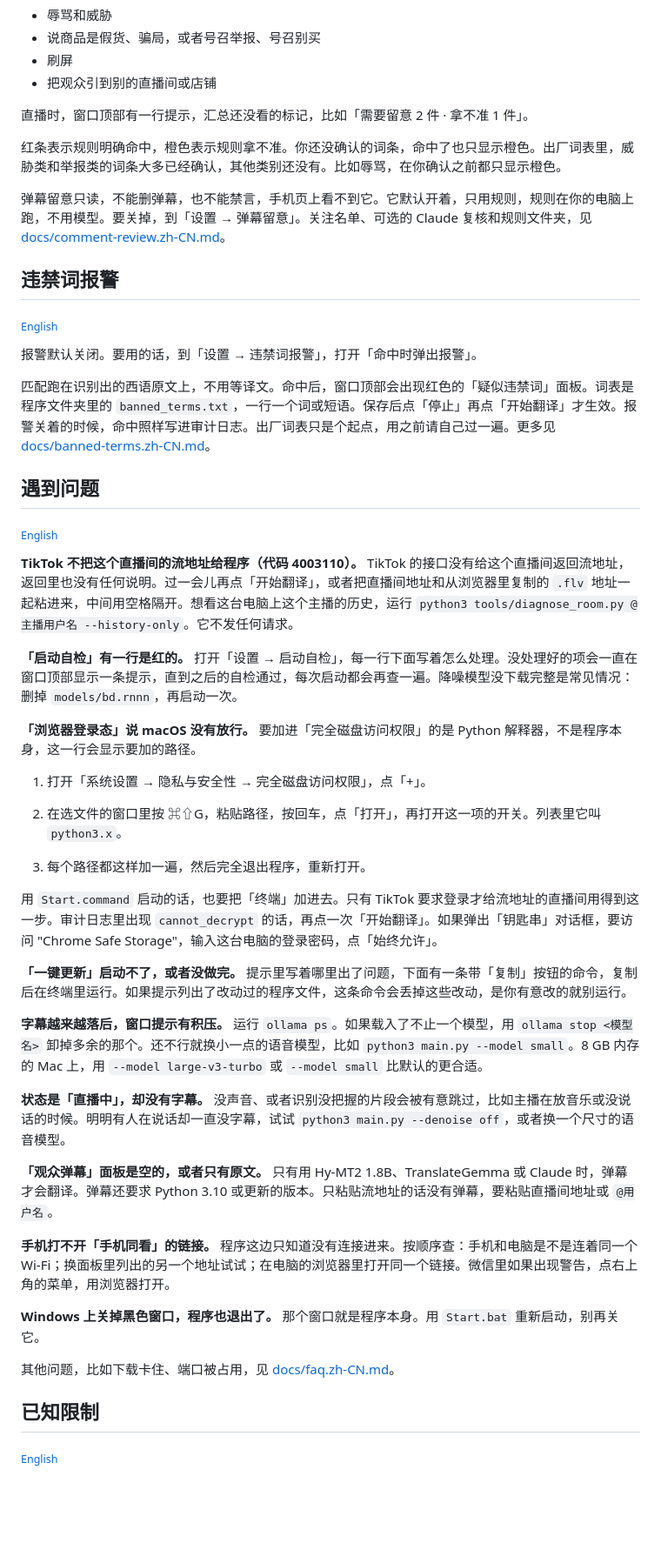
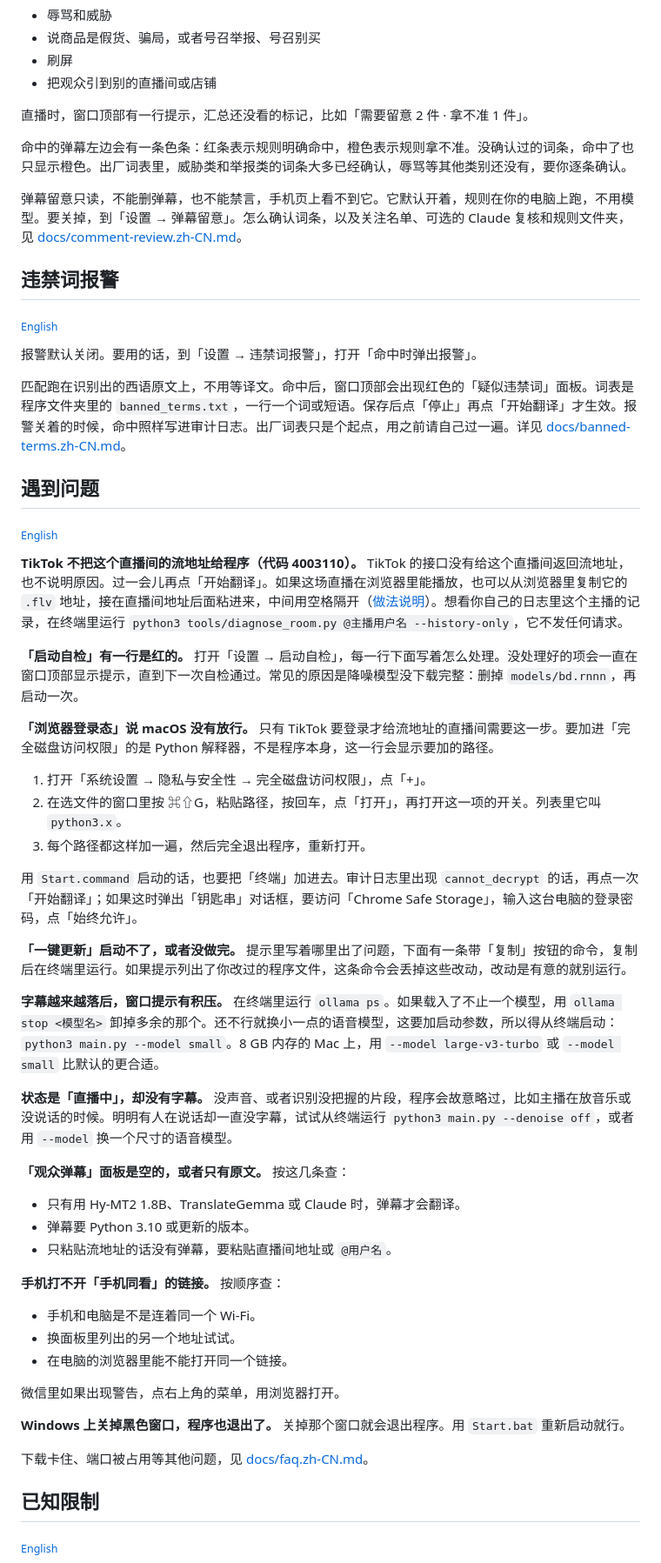
Before and after one commit to EM917/tiktok-live-translator, a Markdown page: README.md, the part around one of its changes. Shown at 87% size. Rendered like a GitHub page; blank space fills up the shorter version.

```diff
--- a/README.md
+++ b/README.md
@@ -429,9 +445,9 @@ python3 main.py --ui-lang zh  # 只这一次用中文界面
 
 直播时，窗口顶部有一行提示，汇总还没看的标记，比如「需要留意 2 件 · 拿不准 1 件」。
 
-红条表示规则明确命中，橙色表示规则拿不准。你还没确认的词条，命中了也只显示橙色。出厂词表里，威胁类和举报类的词条大多已经确认，其他类别还没有。比如辱骂，在你确认之前都只显示橙色。
+命中的弹幕左边会有一条色条：红条表示规则明确命中，橙色表示规则拿不准。没确认过的词条，命中了也只显示橙色。出厂词表里，威胁类和举报类的词条大多已经确认，辱骂等其他类别还没有，要你逐条确认。
 
-弹幕留意只读，不能删弹幕，也不能禁言，手机页上看不到它。它默认开着，只用规则，规则在你的电脑上跑，不用模型。要关掉，到「设置 → 弹幕留意」。关注名单、可选的 Claude 复核和规则文件夹，见 [docs/comment-review.zh-CN.md](docs/comment-review.zh-CN.md)。
+弹幕留意只读，不能删弹幕，也不能禁言，手机页上看不到它。它默认开着，规则在你的电脑上跑，不用模型。要关掉，到「设置 → 弹幕留意」。怎么确认词条，以及关注名单、可选的 Claude 复核和规则文件夹，见 [docs/comment-review.zh-CN.md](docs/comment-review.zh-CN.md)。
 
 <a id="zh-banned-term-alerts"></a>
 
@@ -441,7 +457,7 @@ python3 main.py --ui-lang zh  # 只这一次用中文界面
 
 报警默认关闭。要用的话，到「设置 → 违禁词报警」，打开「命中时弹出报警」。
 
-匹配跑在识别出的西语原文上，不用等译文。命中后，窗口顶部会出现红色的「疑似违禁词」面板。词表是程序文件夹里的 `banned_terms.txt`，一行一个词或短语。保存后点「停止」再点「开始翻译」才生效。报警关着的时候，命中照样写进审计日志。出厂词表只是个起点，用之前请自己过一遍。更多见 [docs/banned-terms.zh-CN.md](docs/banned-terms.zh-CN.md)。
+匹配跑在识别出的西语原文上，不用等译文。命中后，窗口顶部会出现红色的「疑似违禁词」面板。词表是程序文件夹里的 `banned_terms.txt`，一行一个词或短语。保存后点「停止」再点「开始翻译」才生效。报警关着的时候，命中照样写进审计日志。出厂词表只是个起点，用之前请自己过一遍。详见 [docs/banned-terms.zh-CN.md](docs/banned-terms.zh-CN.md)。
 
 <a id="zh-when-something-goes-wrong"></a>
 
@@ -449,33 +465,41 @@ python3 main.py --ui-lang zh  # 只这一次用中文界面
 
 <sub>[English](#en-when-something-goes-wrong)</sub>
 
-**TikTok 不把这个直播间的流地址给程序（代码 4003110）。** TikTok 的接口没有给这个直播间返回流地址，返回里也没有任何说明。过一会儿再点「开始翻译」，或者把直播间地址和从浏览器里复制的 `.flv` 地址一起粘进来，中间用空格隔开。想看这台电脑上这个主播的历史，运行 `python3 tools/diagnose_room.py @主播用户名 --history-only`。它不发任何请求。
+**TikTok 不把这个直播间的流地址给程序（代码 4003110）。** TikTok 的接口没有给这个直播间返回流地址，也不说明原因。过一会儿再点「开始翻译」。如果这场直播在浏览器里能播放，也可以从浏览器里复制它的 `.flv` 地址，接在直播间地址后面粘进来，中间用空格隔开（[做法说明](docs/fault-tolerance.zh-CN.md)）。想看你自己的日志里这个主播的记录，在终端里运行 `python3 tools/diagnose_room.py @主播用户名 --history-only`，它不发任何请求。
 
-**「启动自检」有一行是红的。** 打开「设置 → 启动自检」，每一行下面写着怎么处理。没处理好的项会一直在窗口顶部显示一条提示，直到之后的自检通过，每次启动都会再查一遍。降噪模型没下载完整是常见情况：删掉 `models/bd.rnnn`，再启动一次。
+**「启动自检」有一行是红的。** 打开「设置 → 启动自检」，每一行下面写着怎么处理。没处理好的项会一直在窗口顶部显示提示，直到下一次自检通过。常见的原因是降噪模型没下载完整：删掉 `models/bd.rnnn`，再启动一次。
 
-**「浏览器登录态」说 macOS 没有放行。** 要加进「完全磁盘访问权限」的是 Python 解释器，不是程序本身，这一行会显示要加的路径。
+**「浏览器登录态」说 macOS 没有放行。** 只有 TikTok 要登录才给流地址的直播间需要这一步。要加进「完全磁盘访问权限」的是 Python 解释器，不是程序本身，这一行会显示要加的路径。
 
 1. 打开「系统设置 → 隐私与安全性 → 完全磁盘访问权限」，点「+」。
-
 2. 在选文件的窗口里按 ⌘⇧G，粘贴路径，按回车，点「打开」，再打开这一项的开关。列表里它叫 `python3.x`。
-
 3. 每个路径都这样加一遍，然后完全退出程序，重新打开。
 
-用 `Start.command` 启动的话，也要把「终端」加进去。只有 TikTok 要求登录才给流地址的直播间用得到这一步。审计日志里出现 `cannot_decrypt` 的话，再点一次「开始翻译」。如果弹出「钥匙串」对话框，要访问 "Chrome Safe Storage"，输入这台电脑的登录密码，点「始终允许」。
+用 `Start.command` 启动的话，也要把「终端」加进去。审计日志里出现 `cannot_decrypt` 的话，再点一次「开始翻译」；如果这时弹出「钥匙串」对话框，要访问「Chrome Safe Storage」，输入这台电脑的登录密码，点「始终允许」。
 
-**「一键更新」启动不了，或者没做完。** 提示里写着哪里出了问题，下面有一条带「复制」按钮的命令，复制后在终端里运行。如果提示列出了改动过的程序文件，这条命令会丢掉这些改动，是你有意改的就别运行。
+**「一键更新」启动不了，或者没做完。** 提示里写着哪里出了问题，下面有一条带「复制」按钮的命令，复制后在终端里运行。如果提示列出了你改过的程序文件，这条命令会丢掉这些改动，改动是有意的就别运行。
 
-**字幕越来越落后，窗口提示有积压。** 运行 `ollama ps`。如果载入了不止一个模型，用 `ollama stop <模型名>` 卸掉多余的那个。还不行就换小一点的语音模型，比如 `python3 main.py --model small`。8 GB 内存的 Mac 上，用 `--model large-v3-turbo` 或 `--model small` 比默认的更合适。
+**字幕越来越落后，窗口提示有积压。** 在终端里运行 `ollama ps`。如果载入了不止一个模型，用 `ollama stop <模型名>` 卸掉多余的那个。还不行就换小一点的语音模型，这要加启动参数，所以得从终端启动：`python3 main.py --model small`。8 GB 内存的 Mac 上，用 `--model large-v3-turbo` 或 `--model small` 比默认的更合适。
 
-**状态是「直播中」，却没有字幕。** 没声音、或者识别没把握的片段会被有意跳过，比如主播在放音乐或没说话的时候。明明有人在说话却一直没字幕，试试 `python3 main.py --denoise off`，或者换一个尺寸的语音模型。
+**状态是「直播中」，却没有字幕。** 没声音、或者识别没把握的片段，程序会故意略过，比如主播在放音乐或没说话的时候。明明有人在说话却一直没字幕，试试从终端运行 `python3 main.py --denoise off`，或者用 `--model` 换一个尺寸的语音模型。
 
-**「观众弹幕」面板是空的，或者只有原文。** 只有用 Hy-MT2 1.8B、TranslateGemma 或 Claude 时，弹幕才会翻译。弹幕还要求 Python 3.10 或更新的版本。只粘贴流地址的话没有弹幕，要粘贴直播间地址或 `@用户名`。
+**「观众弹幕」面板是空的，或者只有原文。** 按这几条查：
 
-**手机打不开「手机同看」的链接。** 程序这边只知道没有连接进来。按顺序查：手机和电脑是不是连着同一个 Wi-Fi；换面板里列出的另一个地址试试；在电脑的浏览器里打开同一个链接。微信里如果出现警告，点右上角的菜单，用浏览器打开。
+- 只有用 Hy-MT2 1.8B、TranslateGemma 或 Claude 时，弹幕才会翻译。
+- 弹幕要 Python 3.10 或更新的版本。
+- 只粘贴流地址的话没有弹幕，要粘贴直播间地址或 `@用户名`。
 
-**Windows 上关掉黑色窗口，程序也退出了。** 那个窗口就是程序本身。用 `Start.bat` 重新启动，别再关它。
+**手机打不开「手机同看」的链接。** 按顺序查：
 
-其他问题，比如下载卡住、端口被占用，见 [docs/faq.zh-CN.md](docs/faq.zh-CN.md)。
+- 手机和电脑是不是连着同一个 Wi-Fi。
+- 换面板里列出的另一个地址试试。
+- 在电脑的浏览器里能不能打开同一个链接。
+
+微信里如果出现警告，点右上角的菜单，用浏览器打开。
+
+**Windows 上关掉黑色窗口，程序也退出了。** 关掉那个窗口就会退出程序。用 `Start.bat` 重新启动就行。
+
+下载卡住、端口被占用等其他问题，见 [docs/faq.zh-CN.md](docs/faq.zh-CN.md)。
 
 <a id="zh-limits"></a>
 
```
Also changed, not shown: other parts of README.md (+77 -59 lines).
